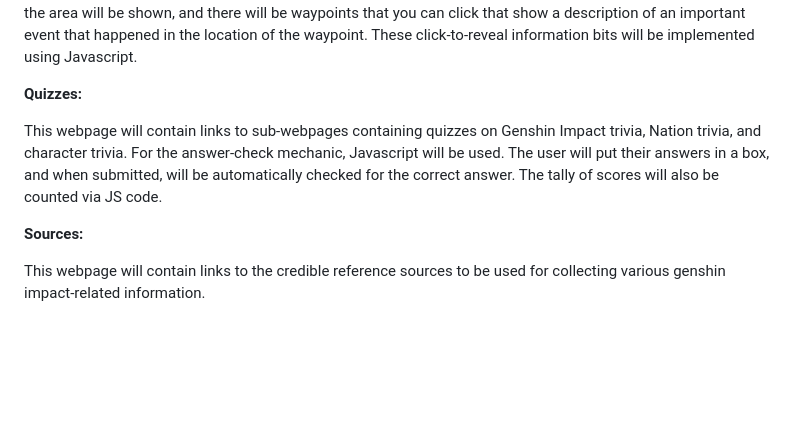
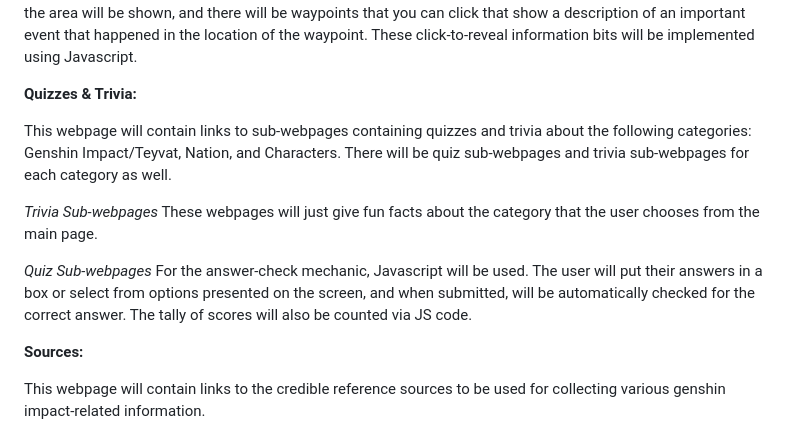
Before and after one commit to QuinnYap/WDProjLithiumNovalesYap, a Markdown page: README.md, the part around the change. Drawn GitHub-style; blank space fills up the shorter version.

```diff
--- a/README.md
+++ b/README.md
@@ -27,9 +27,16 @@ _General Format for each Region Sub-Webpage:_
 
 Each region sub-webpage will contain a photo gallery of playable characters important to the nation, and a short description of their backstory, importance, and main weapon when you click on the picture. It will also contain a brief history of the region, and its state at the time that the traveller and Paimon arrive. Since each nation all have signature elements, a description of the main element and its uses will also be in the sub-webpage. The map of the area will be shown, and there will be waypoints that you can click that show a description of an important event that happened in the location of the waypoint. These click-to-reveal information bits will be implemented using Javascript.
 
-**Quizzes:**
+**Quizzes & Trivia:**
 
-This webpage will contain links to sub-webpages containing quizzes on Genshin Impact trivia, Nation trivia, and character trivia. For the answer-check mechanic, Javascript will be used. The user will put their answers in a box, and when submitted, will be automatically checked for the correct answer. The tally of scores will also be counted via JS code.
+This webpage will contain links to sub-webpages containing quizzes and trivia about the following categories: Genshin Impact/Teyvat, Nation, and Characters. There will be quiz sub-webpages and trivia sub-webpages for each category as well.
+
+
+_Trivia Sub-webpages_
+These webpages will just give fun facts about the category that the user chooses from the main page.
+
+_Quiz Sub-webpages_
+For the answer-check mechanic, Javascript will be used. The user will put their answers in a box or select from options presented on the screen, and when submitted, will be automatically checked for the correct answer. The tally of scores will also be counted via JS code.
 
 **Sources:**
 
```
